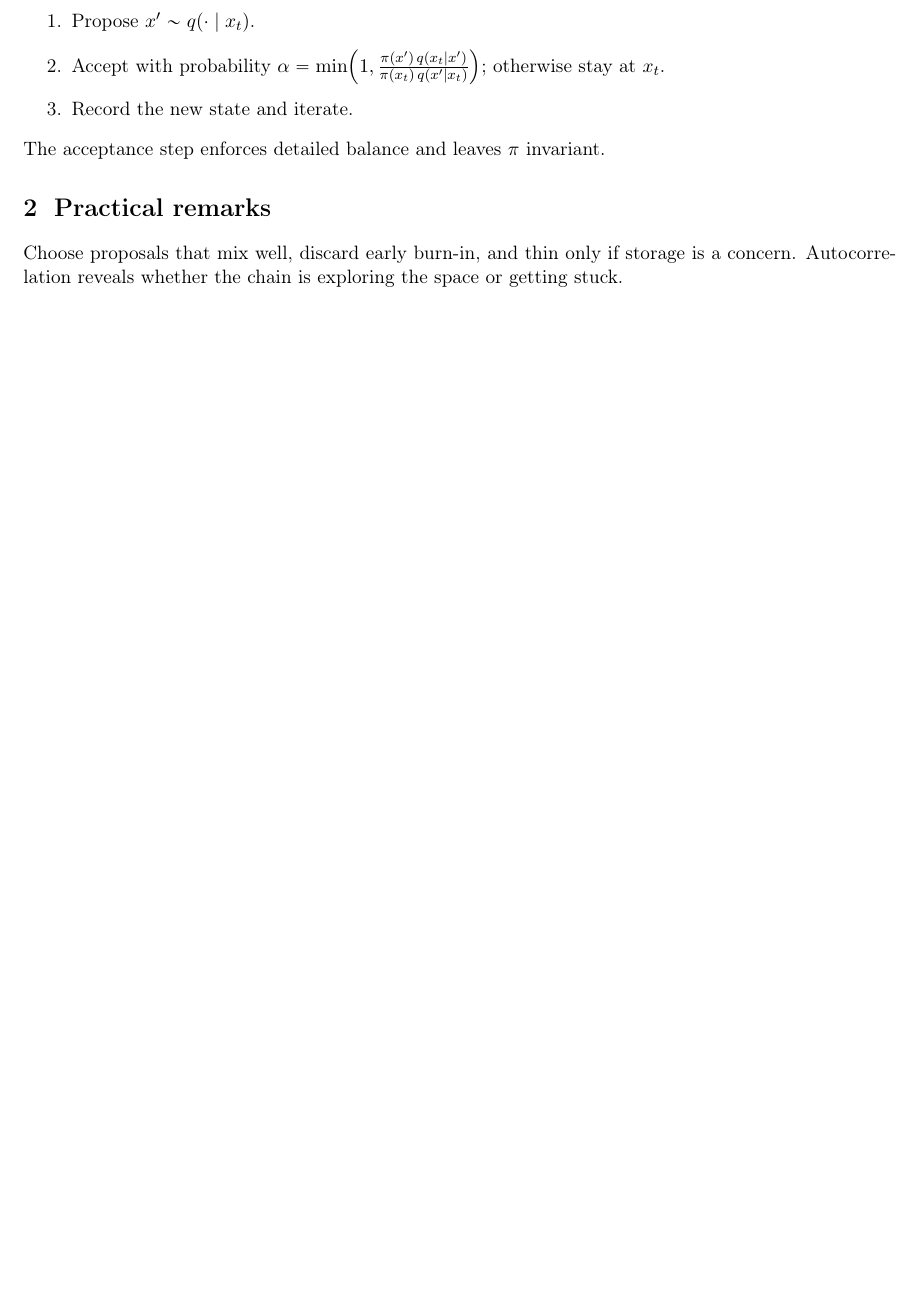
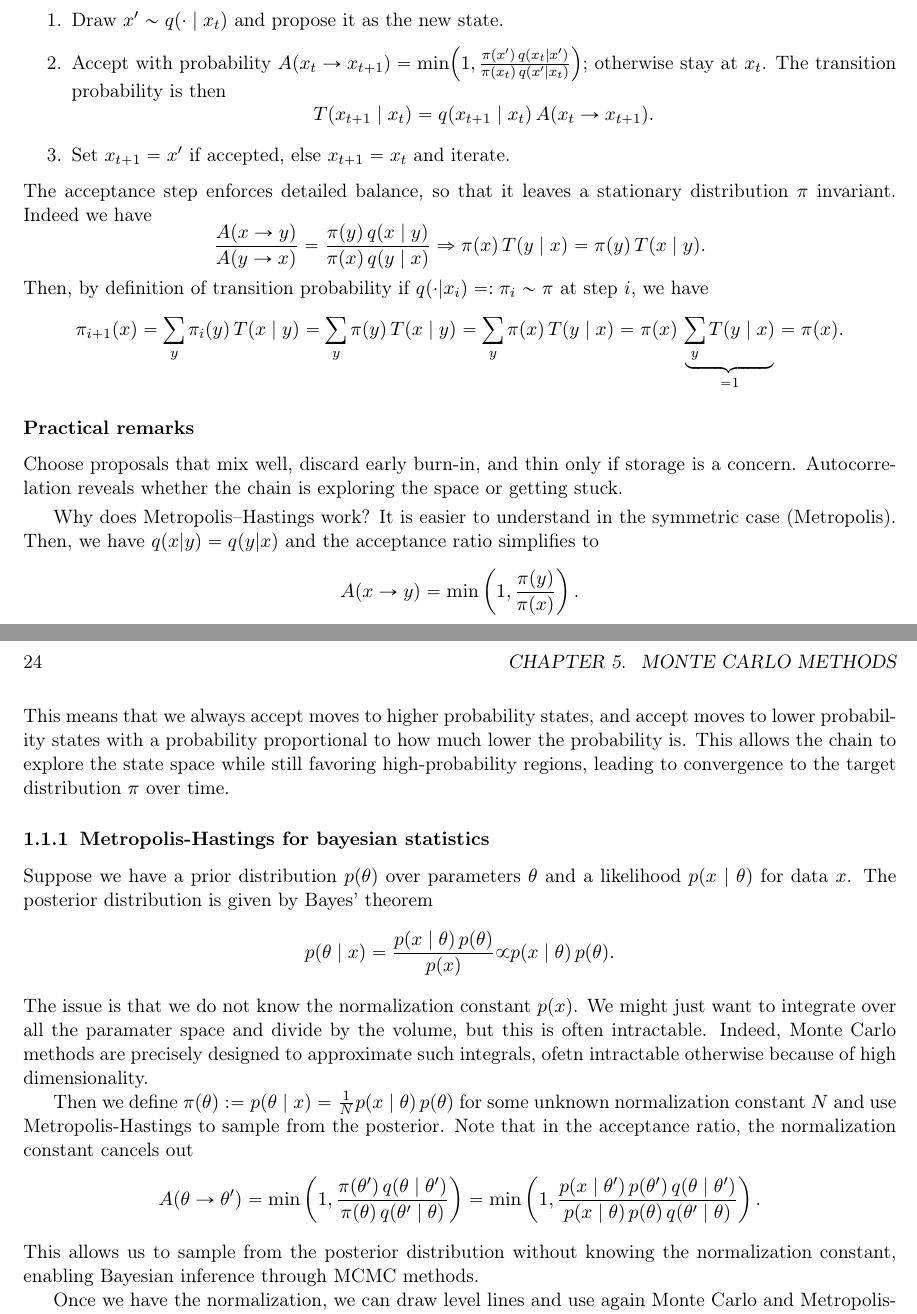
Before and after one commit to AndreaClini/__subject_notes, a LaTeX thesis (subjects/all_subjects_main.tex, which reads subjects/_statistics/body/monte_carlo_markov_chain.tex, subjects/_statistics/statistics_main.tex): part of page 27 of 27 before the commit and two parts of pages 25 and 26 of 28 after it, the two joined at a grey line, cut so that both start at the same text, the shorter picture padded with empty space. Compiled offline with pdfLaTeX.

Commit message:
work on subjects/_statistics

```diff
--- a/subjects/_statistics/body/monte_carlo_markov_chain.tex
+++ b/subjects/_statistics/body/monte_carlo_markov_chain.tex
@@ -19,12 +42,66 @@ Given a current state $x_t$ and a proposal density $q(\cdot \mid x_t)$:
 \begin{enumerate}
-    \item Propose $x' \sim q(\cdot \mid x_t)$.
-    \item Accept with probability $\alpha = \min\!\left(1, \frac{\pi(x')\, q(x_t \mid x')}{\pi(x_t)\, q(x' \mid x_t)} \right)$; otherwise stay at $x_t$.
-    \item Record the new state and iterate.
+    \item Draw $x' \sim q(\cdot \mid x_t)$ and propose it as the new state.
+    \item Accept with probability $A(x_t\to x_{t+1}) = \min\!\left(1, \frac{\pi(x')\, q(x_t \mid x')}{\pi(x_t)\, q(x' \mid x_t)} \right)$; otherwise stay at $x_t$.
+    The transition probability is then
+    \begin{equation}
+        T(x_{t+1} \mid x_t) = q(x_{t+1} \mid x_t)\, A(x_t \to x_{t+1}).
+    \end{equation}
+    \item Set $x_{t+1} = x'$ if accepted, else $x_{t+1} = x_t$ and iterate.
 \end{enumerate}
-The acceptance step enforces detailed balance and leaves $\pi$ invariant.
+The acceptance step enforces detailed balance, so that it leaves a stationary distribution $\pi$ invariant.
+Indeed we have
+\begin{equation}
+     \frac{A(x\to y)}{A(y\to x)} = \frac{\pi(y)\, q(x \mid y)}{\pi(x)\, q(y \mid x)} \Rightarrow \pi(x)\, T(y \mid x) = \pi(y)\, T(x \mid y).
+\end{equation}
+Then, by definition of transition probability if $q(\cdot|x_i)=:\pi_i\sim \pi$ at step $i$, we have
+\begin{equation}
+    \pi_{i+1}(x) = \sum_y \pi_i(y)\, T(x \mid y) = \sum_y \pi(y)\, T(x \mid y) = \sum_y \pi(x)\, T(y \mid x)  = \pi(x)\, \underbrace{\sum_y  T(y \mid x)}_{=1} = \pi(x).
+\end{equation}
+
+
 
 %-----------------------------------------------------------------------
-\section{Practical remarks}
+\subsubsection*{Practical remarks}
 %-----------------------------------------------------------------------
+
 Choose proposals that mix well, discard early burn-in, and thin only if storage is a concern.
 Autocorrelation reveals whether the chain is exploring the space or getting stuck.
+\smallskip
+
+Why does Metropolis--Hastings work?
+It is easier to understand in the symmetric case (Metropolis).
+Then, we have $q(x|y)=q(y|x)$ and the acceptance ratio simplifies to
+\begin{equation}
+    A(x\to y) = \min\left(1, \frac{\pi(y)}{\pi(x)}\right).
+\end{equation}
+This means that we always accept moves to higher probability states, and accept moves to lower probability states with a probability proportional to how much lower the probability is.
+This allows the chain to explore the state space while still favoring high-probability regions, leading to convergence to the target distribution $\pi$ over time.
+
+
+%------------------------------------------------------------------
+\subsubsection{Metropolis-Hastings for bayesian statistics}
+%------------------------------------------------------------------
+
+Suppose we have a prior distribution $p(\theta)$ over parameters $\theta$ and a likelihood $p(x \mid \theta)$ for data $x$.
+The posterior distribution is given by Bayes' theorem
+\begin{equation}
+    p(\theta \mid x) = \frac{p(x \mid \theta)\, p(\theta)}{p(x)} \propto p(x \mid \theta)\, p(\theta).
+\end{equation}
+The issue is that we do not know the normalization constant $p(x)$.
+We might just want to integrate over all the paramater space and divide by the volume, but this is often intractable.
+Indeed, Monte Carlo methods are precisely designed to approximate such integrals, ofetn intractable otherwise because of high dimensionality.
+
+Then we define $\pi(\theta):= p(\theta \mid x) = \frac{1}{N} p(x \mid \theta)\, p(\theta)$ for some unknown normalization constant $N$ and use Metropolis-Hastings to sample from the posterior.
+Note that in the acceptance ratio, the normalization constant cancels out
+\begin{equation}
+    A(\theta \to \theta') = \min\left(1, \frac{\pi(\theta')\, q(\theta \mid \theta')}{\pi(\theta)\, q(\theta' \mid \theta)}\right) = \min\left(1, \frac{p(x \mid \theta')\, p(\theta')\, q(\theta \mid \theta')}{p(x \mid \theta)\, p(\theta)\, q(\theta' \mid \theta)}\right).
+\end{equation}
+This allows us to sample from the posterior distribution without knowing the normalization constant, enabling Bayesian inference through MCMC methods.
+
+Once we have the normalization, we can draw level lines and use again Monte Carlo and Metropolis-Hastings to compute confidence regions.
+Namely, we take the maximum of the posterior, and then draw level lines at decreasing values until we enclose the desired probability mass.
+The probability mass inside a region $R$, e.g. $R=\{p(\theta \mid x) \geq L\}$ for some level $L$, is
+\begin{equation}
+    P(R) = \int_R p(\theta \mid x)\, d\theta.
+\end{equation}
+This is approximately computed by Monte Carlo using again e.g. Metropolis-Hastings to sample from the posterior and counting the fraction of samples that fall inside $R$.
--- a/subjects/_statistics/statistics_main.tex
+++ b/subjects/_statistics/statistics_main.tex
@@ -29,3 +26,8 @@
 \input{body/monte_carlo_markov_chain.tex}
 
+%----------------------------------------------------
+\part{Statistical Software and Computation}
+
+%\input{body/statistical_software.tex}
+
 \end{document}
```
Also changed, not shown: subjects/_QFT/body/canonical_quantization.tex (+1 -0 lines), subjects/_QFT/body/history_of_qft.tex (+1 -0 lines), subjects/_geometry/body/diff_geom_leftover.tex (+1 -0 lines), subjects/_geometry/body/spectral_geometry.tex (+1 -0 lines), subjects/_geometry/body/spectral_geometry_notes.tex (+1 -0 lines), subjects/_statistics/body/frequentist_vs_bayesian.tex (+14 -7 lines), subjects/_statistics/body/monte_carlo_markov_chain.tex (33 more changed lines), subjects/_statistics/statistics_main.tex (3 more changed lines).
